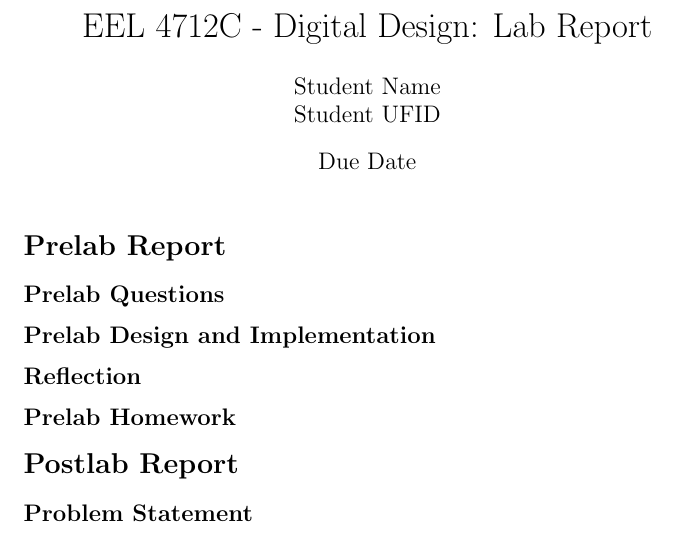
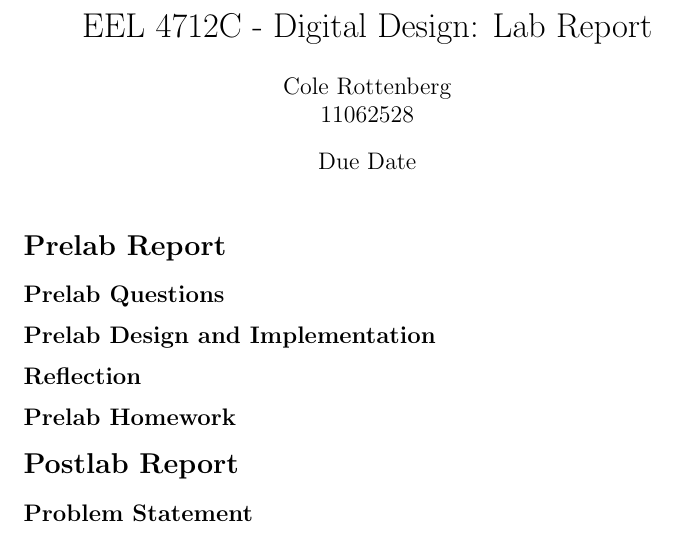
Before and after one commit to colerottenberg/dd_lab_template, a LaTeX document (lab_template.tex): part of the page, cut so that both start at the same text. Compiled offline with pdfLaTeX.

Commit message:
adding name and other changes

```diff
--- a/lab_template.tex
+++ b/lab_template.tex
@@ -4,7 +4,7 @@
 \usepackage{listings}
 
 \title{EEL 4712C - Digital Design: Lab Report}
-\author{Student Name \\ Student UFID}
+\author{Cole Rottenberg \\ 11062528}
 \date{Due Date}
 
 \begin{document}
```
Also changed, not shown: lab_template.pdf, lab_template.tex (1 more changed lines).
